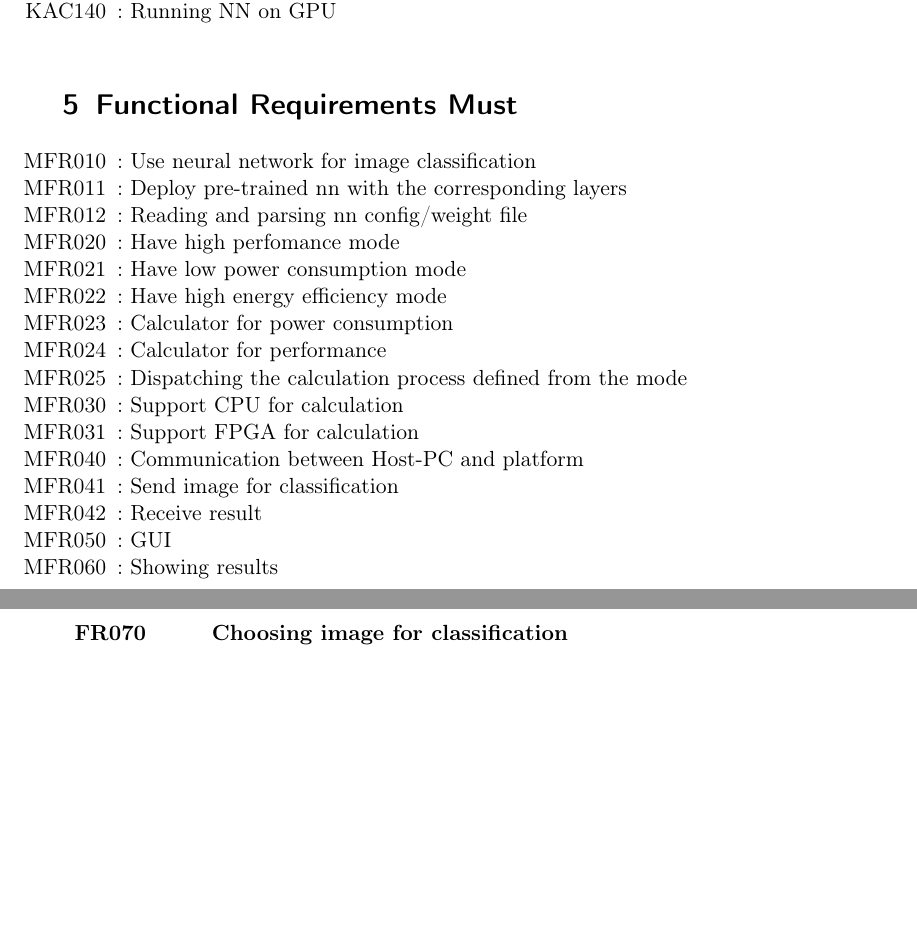
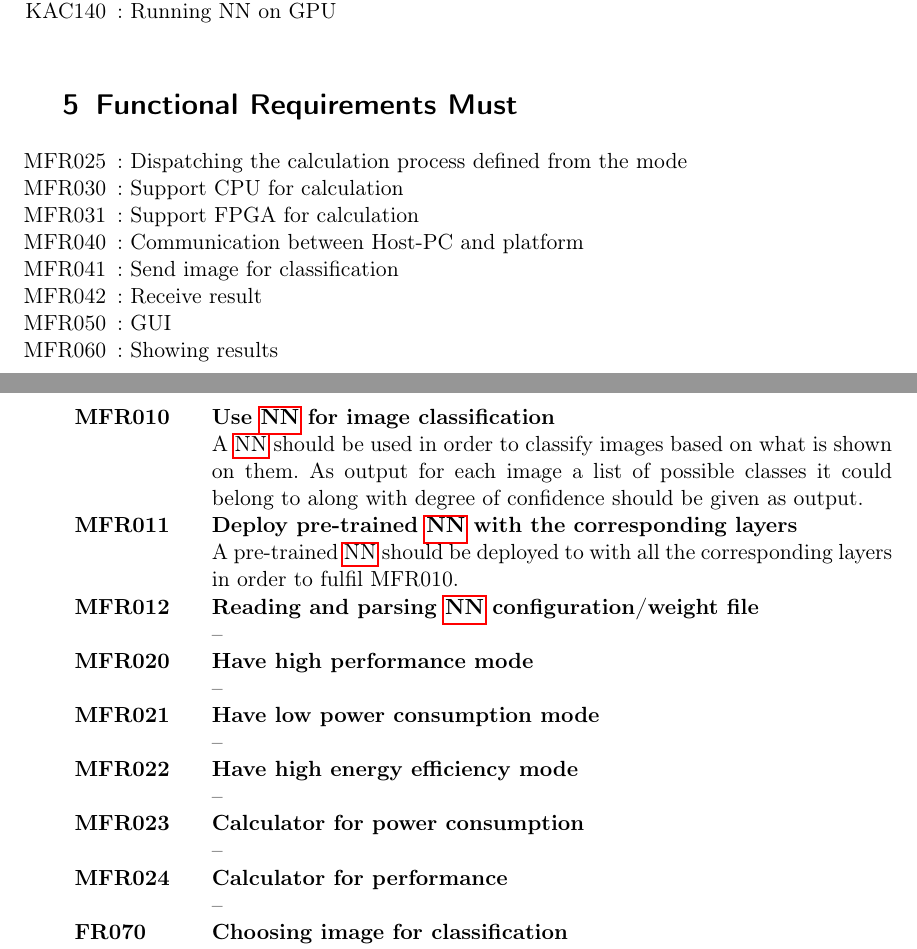
Before and after one commit to JohannesHaering/PSE, a LaTeX document (Specifications/Specifications.tex): two parts of pages 2 and 3 of 6 before the commit and two parts of pages 2 and 3 of 7 after it, joined at a grey line, cut so that both start at the same text, the shorter picture padded with empty space. Compiled offline with pdfLaTeX.

Commit message:
Update Specifications.tex

```diff
--- a/Specifications/Specifications.tex
+++ b/Specifications/Specifications.tex
@@ -9,6 +9,12 @@
 \usepackage{enumitem}
 
 \makenoidxglossaries
+
+\newglossaryentry{nn}
+{
+	name={NN},
+	description={neural network},
+}
 
 \title{Specifications}
 \author{}
@@ -50,14 +56,6 @@ Image classification
 
 \section{Functional Requirements Must}
 \begin{itemize}[nosep]
-\item [MFR010]: Use neural network for image classification
-\item [MFR011]: Deploy pre-trained nn with the corresponding layers
-\item [MFR012]: Reading and parsing nn config/weight file
-\item [MFR020]: Have high perfomance mode
-\item [MFR021]: Have low power consumption mode
-\item [MFR022]: Have high energy efficiency mode
-\item [MFR023]: Calculator for power consumption
-\item [MFR024]: Calculator for performance
 \item [MFR025]: Dispatching the calculation process defined from the mode
 \item [MFR030]: Support CPU for calculation
 \item [MFR031]: Support FPGA for calculation
@@ -68,6 +66,24 @@ Image classification
 \item [MFR060]: Showing results
 \end{itemize}
 \begin{tabular}{p{2cm}p{12cm}}
+
+\textbf{MFR010} & \textbf{Use \gls{nn} for image classification}\\
+& A \gls{nn} should be used in order to classify images based on what is shown on them. As output for each image a list of possible classes it could belong to along with degree of confidence should be given as output.\\
+\textbf{MFR011} & \textbf{Deploy pre-trained \gls{nn} with the corresponding layers}\\
+& A pre-trained \gls{nn} should be deployed to with all the corresponding layers in order to fulfil MFR010.\\
+\textbf{MFR012} & \textbf{Reading and parsing \gls{nn} configuration/weight file}\\
+& --\\
+\textbf{MFR020} & \textbf{Have high performance mode}\\
+& --\\
+\textbf{MFR021} & \textbf{Have low power consumption mode}\\
+& --\\
+\textbf{MFR022} & \textbf{Have high energy efficiency mode}\\
+& --\\
+\textbf{MFR023} & \textbf{Calculator for power consumption}\\
+& --\\
+\textbf{MFR024} & \textbf{Calculator for performance}\\
+& --\\
+
 \textbf{FR070} & \textbf{Choosing image for classification}\\
 & Testet with: Implements: \\
 & The GUI has a button with an on click event which opens a file explorer. The explorer filters the files so that only files of the format .jpg, .png, .bmp are listed. That also are the only valid formats.\\
```
Also changed, not shown: Specifications/Specifications.tex (2 more changed lines).
